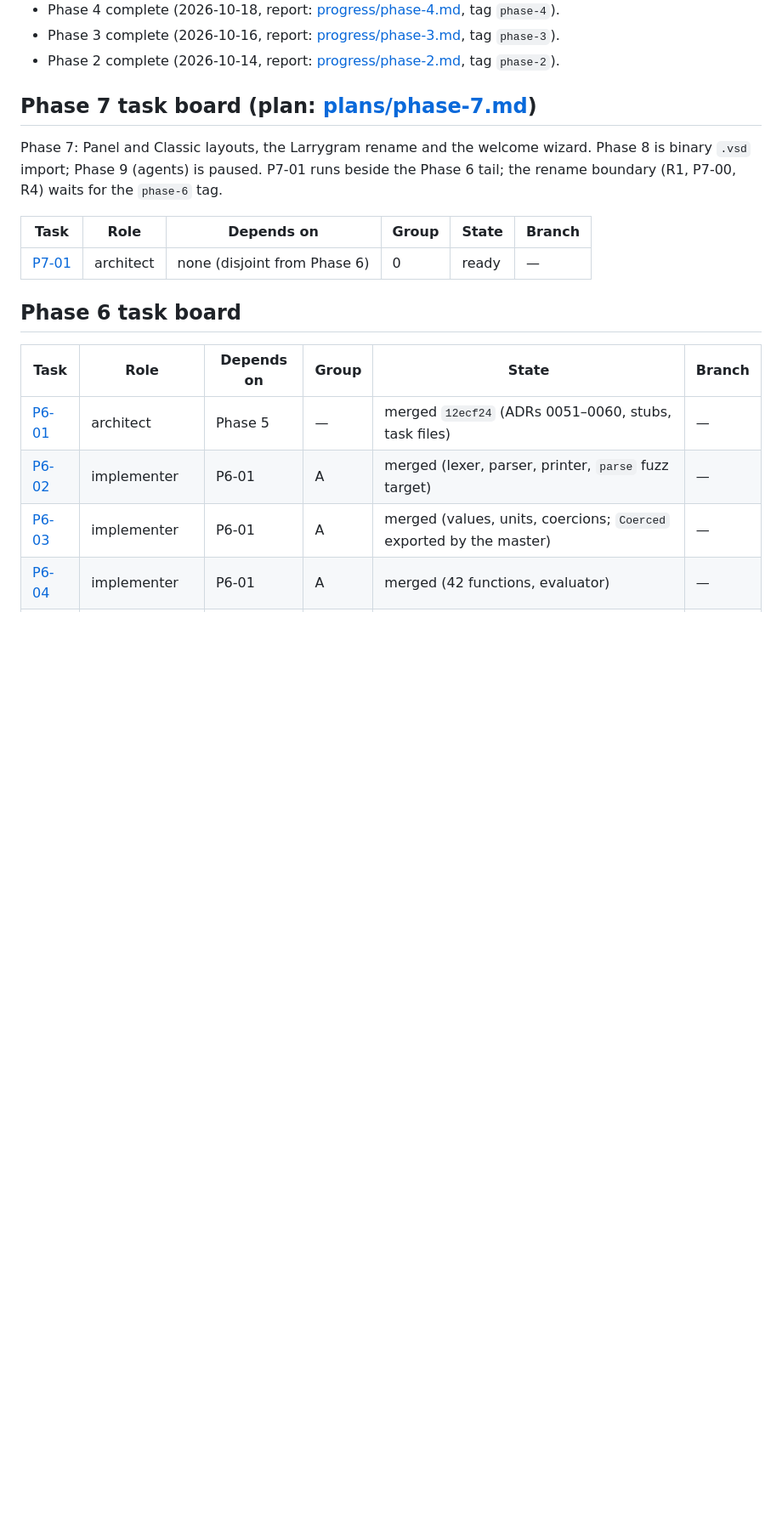
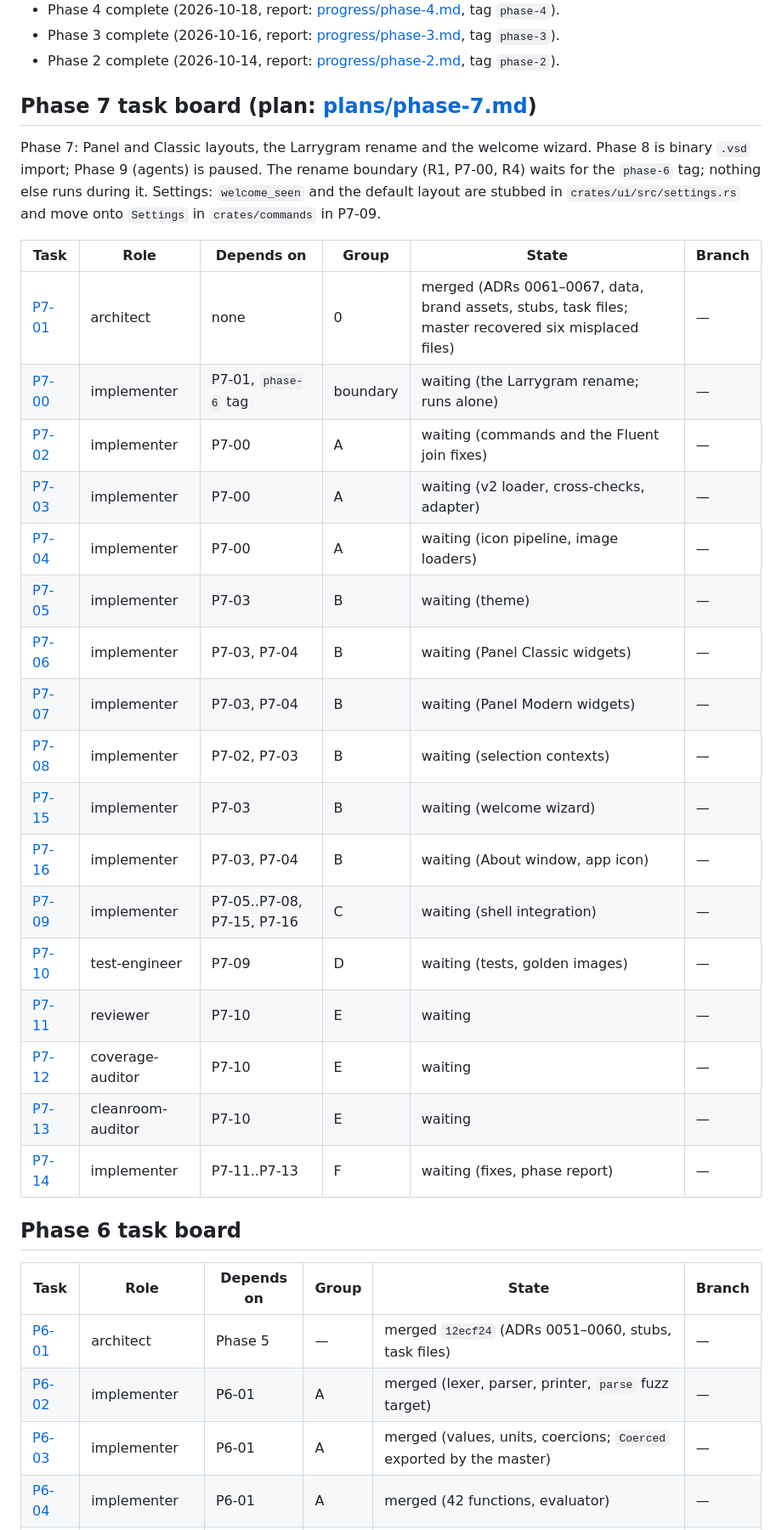
Before and after one commit to aprajnaparamita/ferrogram, a Markdown page: docs/STATUS.md, the part around the change. Shown at 85% size. Drawn GitHub-style; blank space fills up the shorter version.

Commit message:
docs(status): Phase 7 board after P7-01
Task: P7-01

Co-Authored-By: Claude Opus 5.5 <noreply@anthropic.com>

```diff
--- a/docs/STATUS.md
+++ b/docs/STATUS.md
@@ -12,11 +12,27 @@ Task board. Only the master agent edits this file, on `main`.
 
 ## Phase 7 task board (plan: [plans/phase-7.md](plans/phase-7.md))
 
-Phase 7: Panel and Classic layouts, the Larrygram rename and the welcome wizard. Phase 8 is binary `.vsd` import; Phase 9 (agents) is paused. P7-01 runs beside the Phase 6 tail; the rename boundary (R1, P7-00, R4) waits for the `phase-6` tag.
+Phase 7: Panel and Classic layouts, the Larrygram rename and the welcome wizard. Phase 8 is binary `.vsd` import; Phase 9 (agents) is paused. The rename boundary (R1, P7-00, R4) waits for the `phase-6` tag; nothing else runs during it. Settings: `welcome_seen` and the default layout are stubbed in `crates/ui/src/settings.rs` and move onto `Settings` in `crates/commands` in P7-09.
 
 | Task | Role | Depends on | Group | State | Branch |
 |---|---|---|---|---|---|
-| [P7-01](tasks/P7-01.md) | architect | none (disjoint from Phase 6) | 0 | ready | — |
+| [P7-01](tasks/P7-01.md) | architect | none | 0 | merged (ADRs 0061–0067, data, brand assets, stubs, task files; master recovered six misplaced files) | — |
+| [P7-00](tasks/P7-00.md) | implementer | P7-01, `phase-6` tag | boundary | waiting (the Larrygram rename; runs alone) | — |
+| [P7-02](tasks/P7-02.md) | implementer | P7-00 | A | waiting (commands and the Fluent join fixes) | — |
+| [P7-03](tasks/P7-03.md) | implementer | P7-00 | A | waiting (v2 loader, cross-checks, adapter) | — |
+| [P7-04](tasks/P7-04.md) | implementer | P7-00 | A | waiting (icon pipeline, image loaders) | — |
+| [P7-05](tasks/P7-05.md) | implementer | P7-03 | B | waiting (theme) | — |
+| [P7-06](tasks/P7-06.md) | implementer | P7-03, P7-04 | B | waiting (Panel Classic widgets) | — |
+| [P7-07](tasks/P7-07.md) | implementer | P7-03, P7-04 | B | waiting (Panel Modern widgets) | — |
+| [P7-08](tasks/P7-08.md) | implementer | P7-02, P7-03 | B | waiting (selection contexts) | — |
+| [P7-15](tasks/P7-15.md) | implementer | P7-03 | B | waiting (welcome wizard) | — |
+| [P7-16](tasks/P7-16.md) | implementer | P7-03, P7-04 | B | waiting (About window, app icon) | — |
+| [P7-09](tasks/P7-09.md) | implementer | P7-05..P7-08, P7-15, P7-16 | C | waiting (shell integration) | — |
+| [P7-10](tasks/P7-10.md) | test-engineer | P7-09 | D | waiting (tests, golden images) | — |
+| [P7-11](tasks/P7-11.md) | reviewer | P7-10 | E | waiting | — |
+| [P7-12](tasks/P7-12.md) | coverage-auditor | P7-10 | E | waiting | — |
+| [P7-13](tasks/P7-13.md) | cleanroom-auditor | P7-10 | E | waiting | — |
+| [P7-14](tasks/P7-14.md) | implementer | P7-11..P7-13 | F | waiting (fixes, phase report) | — |
 
 ## Phase 6 task board
 
```
